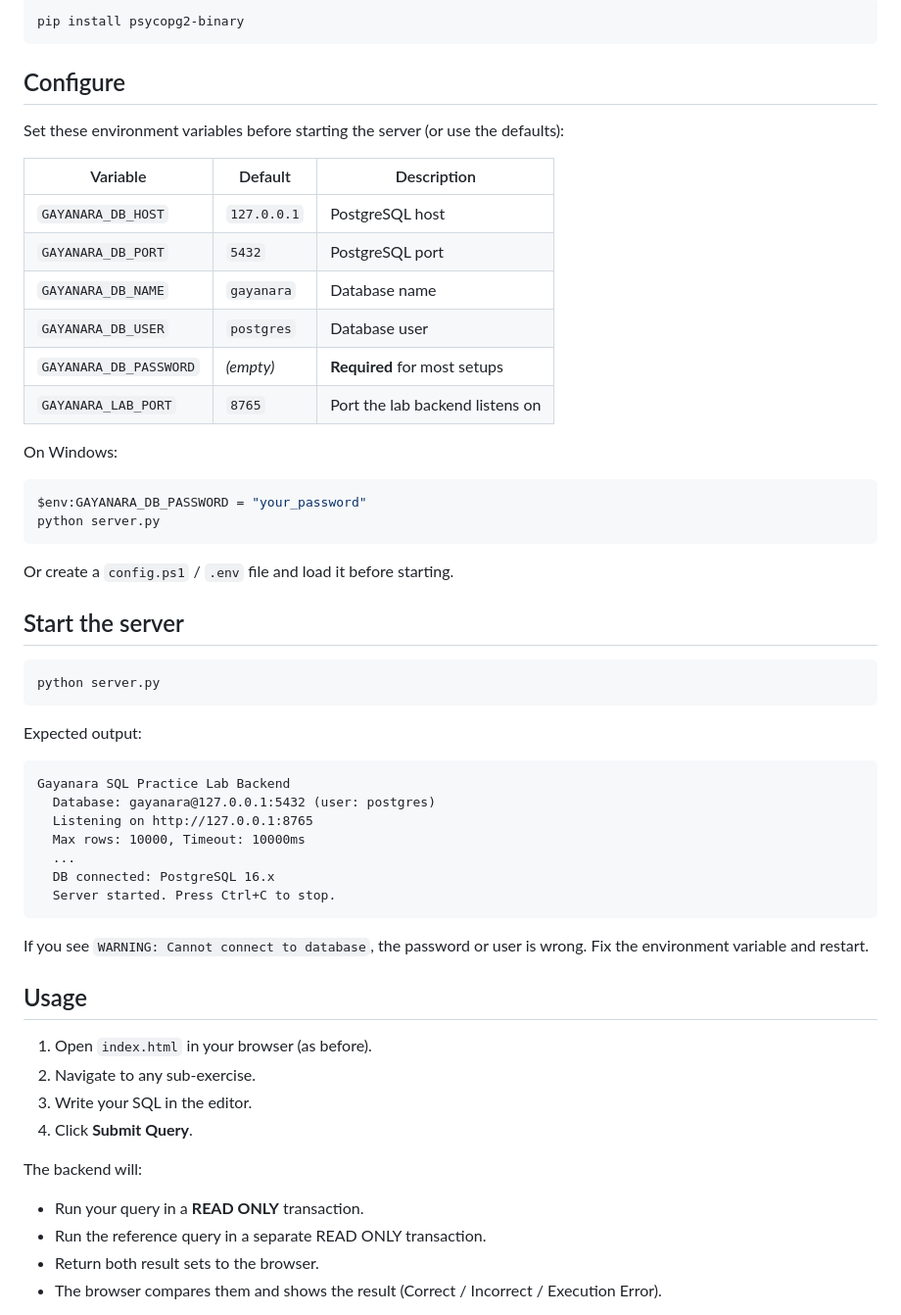
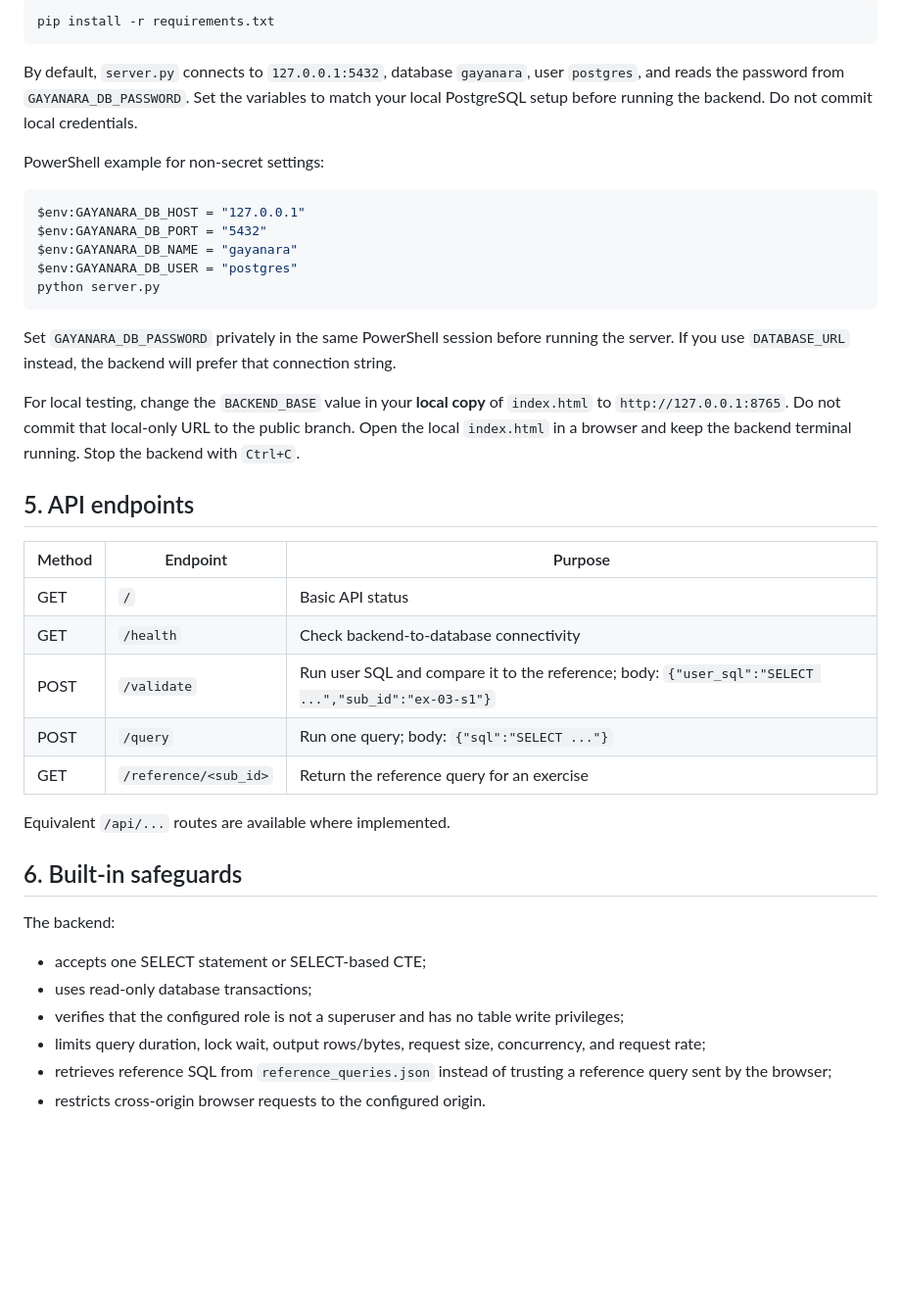
Before and after one commit to subhanaristiadi/gayanara-sql-practice-lab, a Markdown page: backend_setup.md, the part around one of its changes. Shown at 98% size. GitHub-like rendering; blank space fills up the shorter version.

Commit message:
Revise backend setup instructions for clarity
Updated backend setup documentation to reflect current deployment and configuration details.

````diff
--- a/backend_setup.md
+++ b/backend_setup.md
@@ -15,59 +70,44 @@ The **Submit Query** feature requires a local backend that:
 
 ```bash
-pip install psycopg2-binary
+pip install -r requirements.txt
 ```
 
-## Configure
+By default, `server.py` connects to `127.0.0.1:5432`, database `gayanara`, user `postgres`, and reads the password from `GAYANARA_DB_PASSWORD`. Set the variables to match your local PostgreSQL setup before running the backend. Do not commit local credentials.
 
-Set these environment variables before starting the server (or use the defaults):
+PowerShell example for non-secret settings:
 
-| Variable | Default | Description |
-|---|---|---|
-| `GAYANARA_DB_HOST` | `127.0.0.1` | PostgreSQL host |
-| `GAYANARA_DB_PORT` | `5432` | PostgreSQL port |
-| `GAYANARA_DB_NAME` | `gayanara` | Database name |
-| `GAYANARA_DB_USER` | `postgres` | Database user |
-| `GAYANARA_DB_PASSWORD` | *(empty)* | **Required** for most setups |
-| `GAYANARA_LAB_PORT` | `8765` | Port the lab backend listens on |
-
-On Windows:
 ```powershell
-$env:GAYANARA_DB_PASSWORD = "your_password"
+$env:GAYANARA_DB_HOST = "127.0.0.1"
+$env:GAYANARA_DB_PORT = "5432"
+$env:GAYANARA_DB_NAME = "gayanara"
+$env:GAYANARA_DB_USER = "postgres"
 python server.py
 ```
 
-Or create a `config.ps1` / `.env` file and load it before starting.
+Set `GAYANARA_DB_PASSWORD` privately in the same PowerShell session before running the server. If you use `DATABASE_URL` instead, the backend will prefer that connection string.
 
-## Start the server
+For local testing, change the `BACKEND_BASE` value in your **local copy** of `index.html` to `http://127.0.0.1:8765`. Do not commit that local-only URL to the public branch. Open the local `index.html` in a browser and keep the backend terminal running. Stop the backend with `Ctrl+C`.
 
-```bash
-python server.py
-```
+## 5. API endpoints
 
-Expected output:
-```
-Gayanara SQL Practice Lab Backend
-  Database: gayanara@127.0.0.1:5432 (user: postgres)
-  Listening on http://127.0.0.1:8765
-  Max rows: 10000, Timeout: 10000ms
-  ...
-  DB connected: PostgreSQL 16.x
-  Server started. Press Ctrl+C to stop.
-```
+| Method | Endpoint | Purpose |
+|---|---|---|
+| GET | `/` | Basic API status |
+| GET | `/health` | Check backend-to-database connectivity |
+| POST | `/validate` | Run user SQL and compare it to the reference; body: `{"user_sql":"SELECT ...","sub_id":"ex-03-s1"}` |
+| POST | `/query` | Run one query; body: `{"sql":"SELECT ..."}` |
+| GET | `/reference/<sub_id>` | Return the reference query for an exercise |
 
-If you see `WARNING: Cannot connect to database`, the password or user is wrong.
-Fix the environment variable and restart.
+Equivalent `/api/...` routes are available where implemented.
 
-## Usage
+## 6. Built-in safeguards
 
-1. Open `index.html` in your browser (as before).
-2. Navigate to any sub-exercise.
-3. Write your SQL in the editor.
-4. Click **Submit Query**.
+The backend:
 
-The backend will:
-- Run your query in a **READ ONLY** transaction.
-- Run the reference query in a separate READ ONLY transaction.
-- Return both result sets to the browser.
-- The browser compares them and shows the result (Correct / Incorrect / Execution Error).
+- accepts one SELECT statement or SELECT-based CTE;
+- uses read-only database transactions;
+- verifies that the configured role is not a superuser and has no table write privileges;
+- limits query duration, lock wait, output rows/bytes, request size, concurrency, and request rate;
+- retrieves reference SQL from `reference_queries.json` instead of trusting a reference query sent by the browser;
+- restricts cross-origin browser requests to the configured origin.
 
````
Also changed, not shown: other parts of backend_setup.md (+74 -40 lines).
